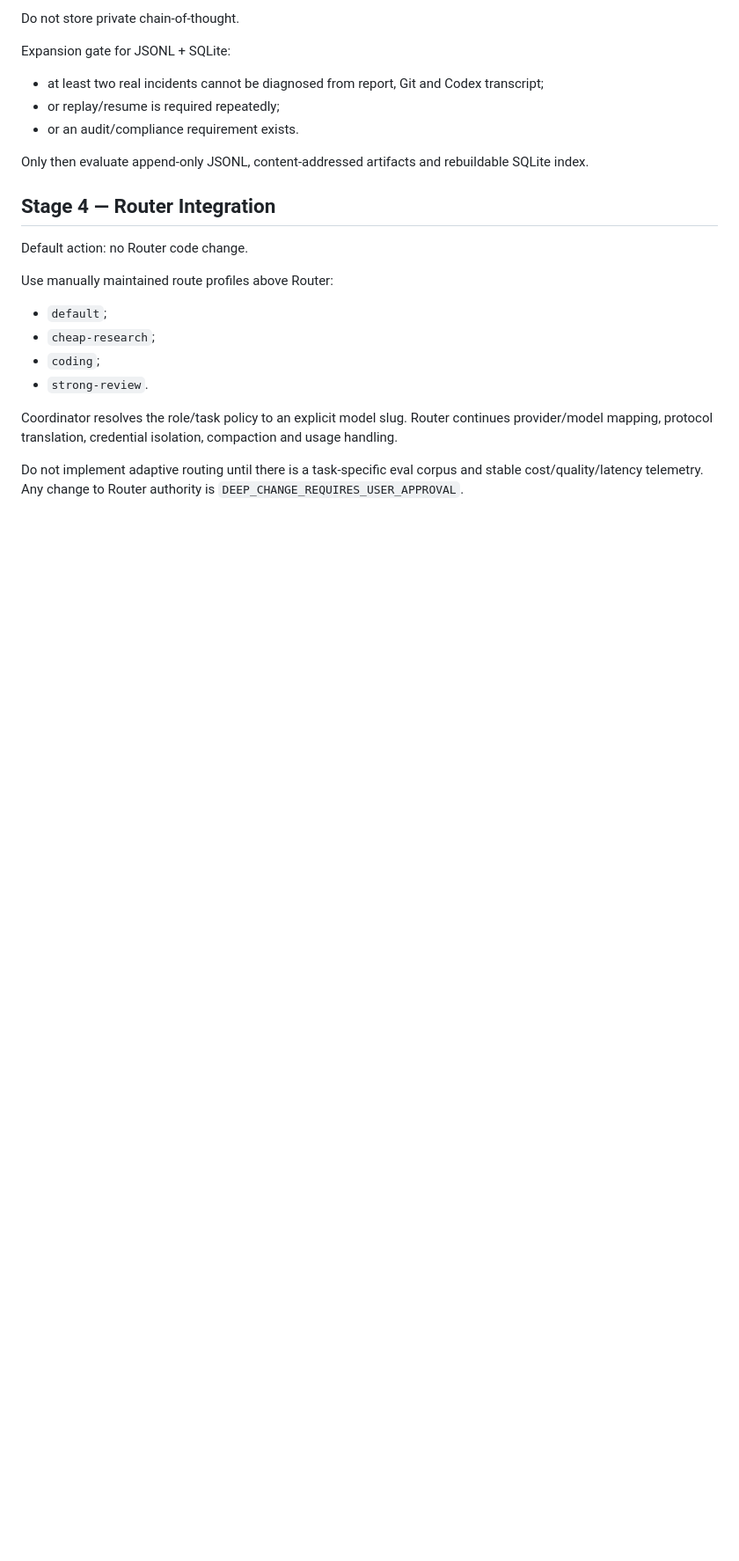
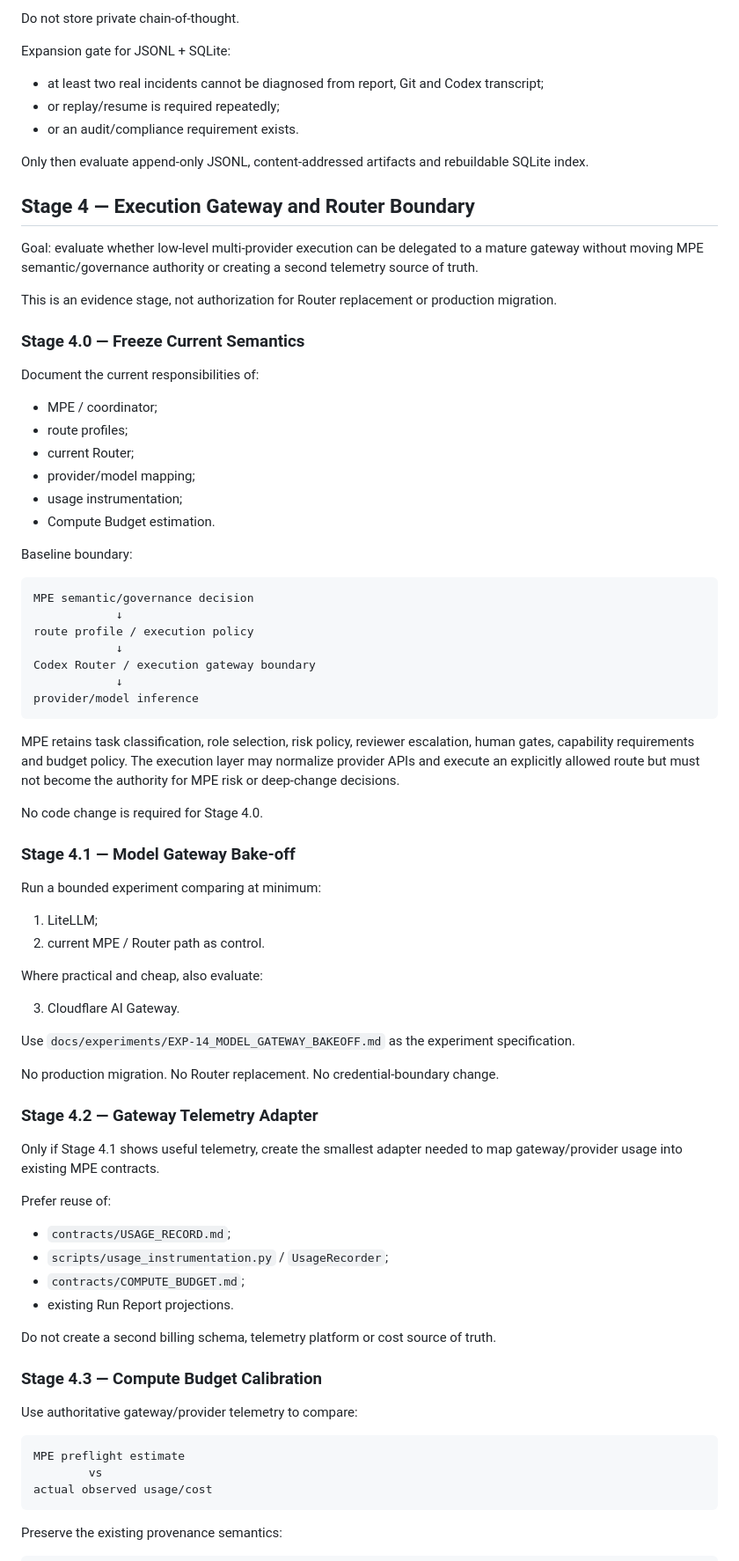
Before and after one commit to Murkin1980/murat-project-engineer, a Markdown page: docs/MURAT_AI_STACK_V2_IMPLEMENTATION_PLAN.md, the part around one of its changes. Shown at 88% size. Rendered like a GitHub page; blank space fills up the shorter version.

Commit message:
docs: restructure Stage 4 around gateway evidence

````diff
--- a/docs/MURAT_AI_STACK_V2_IMPLEMENTATION_PLAN.md
+++ b/docs/MURAT_AI_STACK_V2_IMPLEMENTATION_PLAN.md
@@ -133,17 +133,76 @@ Expansion gate for JSONL + SQLite:
 
 Only then evaluate append-only JSONL, content-addressed artifacts and rebuildable SQLite index.
 
-## Stage 4 — Router Integration
+## Stage 4 — Execution Gateway and Router Boundary
 
-Default action: no Router code change.
+Goal: evaluate whether low-level multi-provider execution can be delegated to a mature gateway without moving MPE semantic/governance authority or creating a second telemetry source of truth.
 
-Use manually maintained route profiles above Router:
+This is an evidence stage, not authorization for Router replacement or production migration.
 
-- `default`;
-- `cheap-research`;
-- `coding`;
-- `strong-review`.
+### Stage 4.0 — Freeze Current Semantics
 
-Coordinator resolves the role/task policy to an explicit model slug. Router continues provider/model mapping, protocol translation, credential isolation, compaction and usage handling.
+Document the current responsibilities of:
 
-Do not implement adaptive routing until there is a task-specific eval corpus and stable cost/quality/latency telemetry. Any change to Router authority is `DEEP_CHANGE_REQUIRES_USER_APPROVAL`.
+- MPE / coordinator;
+- route profiles;
+- current Router;
+- provider/model mapping;
+- usage instrumentation;
+- Compute Budget estimation.
+
+Baseline boundary:
+
+```text
+MPE semantic/governance decision
+            ↓
+route profile / execution policy
+            ↓
+Codex Router / execution gateway boundary
+            ↓
+provider/model inference
+```
+
+MPE retains task classification, role selection, risk policy, reviewer escalation, human gates, capability requirements and budget policy. The execution layer may normalize provider APIs and execute an explicitly allowed route but must not become the authority for MPE risk or deep-change decisions.
+
+No code change is required for Stage 4.0.
+
+### Stage 4.1 — Model Gateway Bake-off
+
+Run a bounded experiment comparing at minimum:
+
+1. LiteLLM;
+2. current MPE / Router path as control.
+
+Where practical and cheap, also evaluate:
+
+3. Cloudflare AI Gateway.
+
+Use `docs/experiments/EXP-14_MODEL_GATEWAY_BAKEOFF.md` as the experiment specification.
+
+No production migration. No Router replacement. No credential-boundary change.
+
+### Stage 4.2 — Gateway Telemetry Adapter
+
+Only if Stage 4.1 shows useful telemetry, create the smallest adapter needed to map gateway/provider usage into existing MPE contracts.
+
+Prefer reuse of:
+
+- `contracts/USAGE_RECORD.md`;
+- `scripts/usage_instrumentation.py` / `UsageRecorder`;
+- `contracts/COMPUTE_BUDGET.md`;
+- existing Run Report projections.
+
+Do not create a second billing schema, telemetry platform or cost source of truth.
+
+### Stage 4.3 — Compute Budget Calibration
+
+Use authoritative gateway/provider telemetry to compare:
+
+```text
+MPE preflight estimate
+        vs
+actual observed usage/cost
+```
+
+Preserve the existing provenance semantics:
+
````
Also changed, not shown: other parts of docs/MURAT_AI_STACK_V2_IMPLEMENTATION_PLAN.md (+35 -2 lines).
